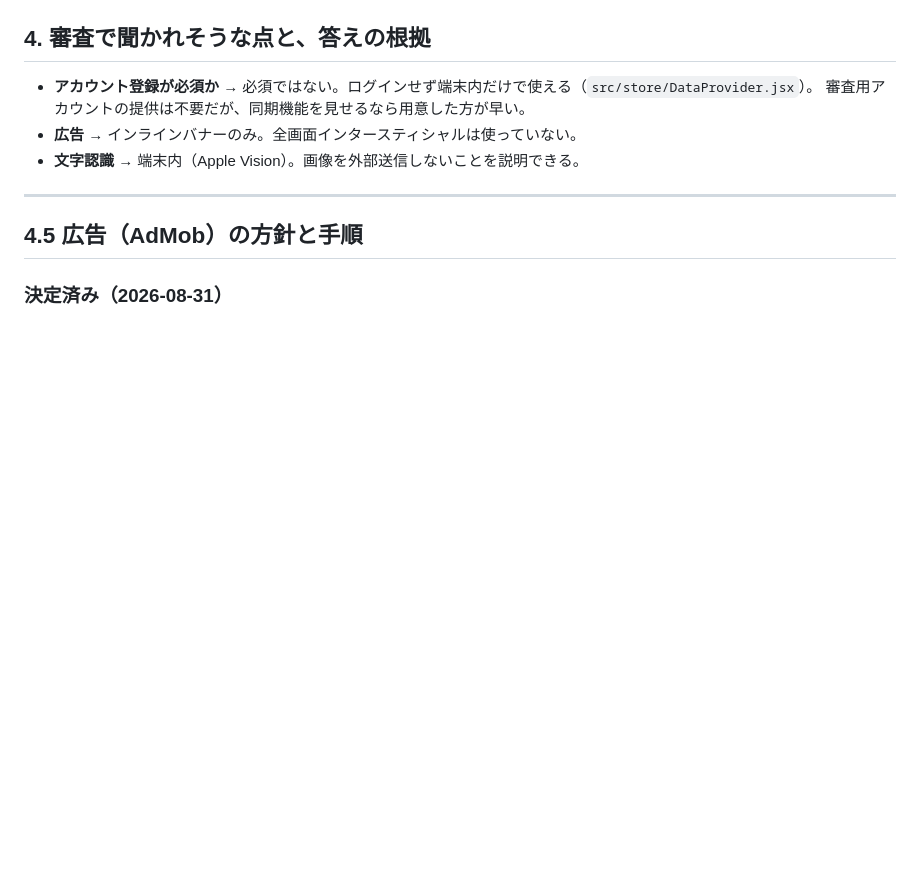
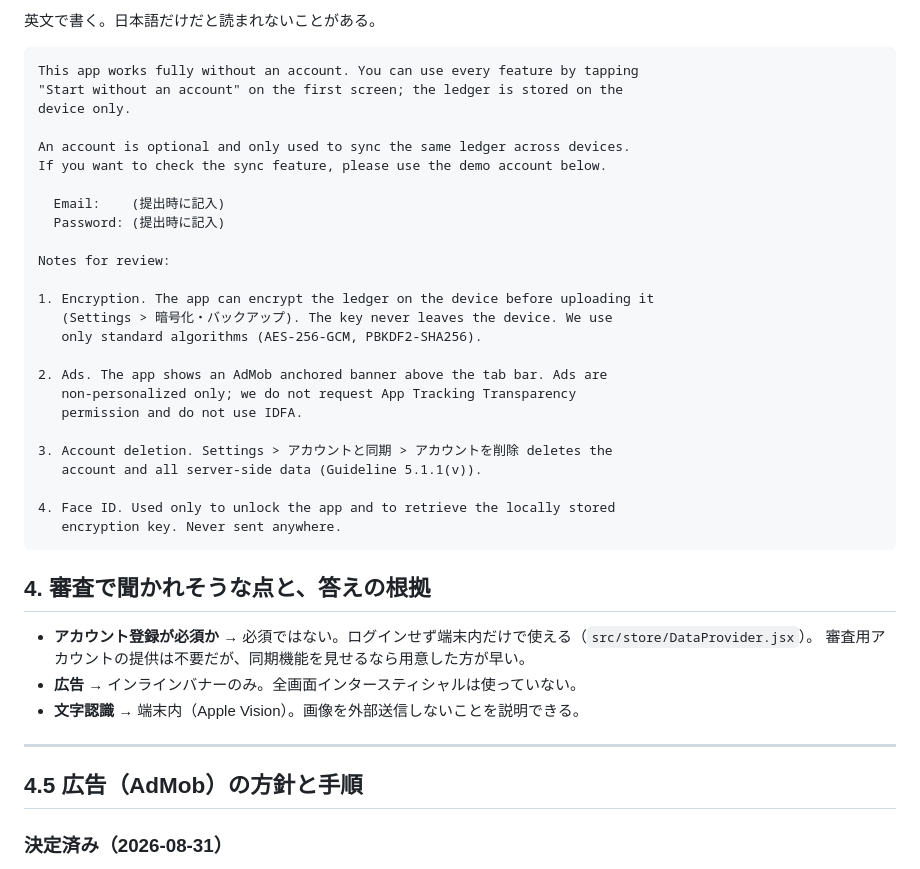
Before and after one commit to kou2852/kakiebo, a Markdown page: docs/appstore/SUBMISSION.md, the part around one of its changes. GitHub-like rendering; blank space fills up the shorter version.

````diff
--- a/docs/appstore/SUBMISSION.md
+++ b/docs/appstore/SUBMISSION.md
@@ -146,3 +246,32 @@ Expo の既定値をそのまま残しているのではない。
+英文で書く。日本語だけだと読まれないことがある。
+
+```
+This app works fully without an account. You can use every feature by tapping
+"Start without an account" on the first screen; the ledger is stored on the
+device only.
+
+An account is optional and only used to sync the same ledger across devices.
+If you want to check the sync feature, please use the demo account below.
+
+  Email:    (提出時に記入)
+  Password: (提出時に記入)
+
+Notes for review:
+
+1. Encryption. The app can encrypt the ledger on the device before uploading it
+   (Settings > 暗号化・バックアップ). The key never leaves the device. We use
+   only standard algorithms (AES-256-GCM, PBKDF2-SHA256).
+
+2. Ads. The app shows an AdMob anchored banner above the tab bar. Ads are
+   non-personalized only; we do not request App Tracking Transparency
+   permission and do not use IDFA.
+
+3. Account deletion. Settings > アカウントと同期 > アカウントを削除 deletes the
+   account and all server-side data (Guideline 5.1.1(v)).
+
+4. Face ID. Used only to unlock the app and to retrieve the locally stored
+   encryption key. Never sent anywhere.
+```
 
 ## 4. 審査で聞かれそうな点と、答えの根拠
 
````
Also changed, not shown: other parts of docs/appstore/SUBMISSION.md (+113 -13 lines).
